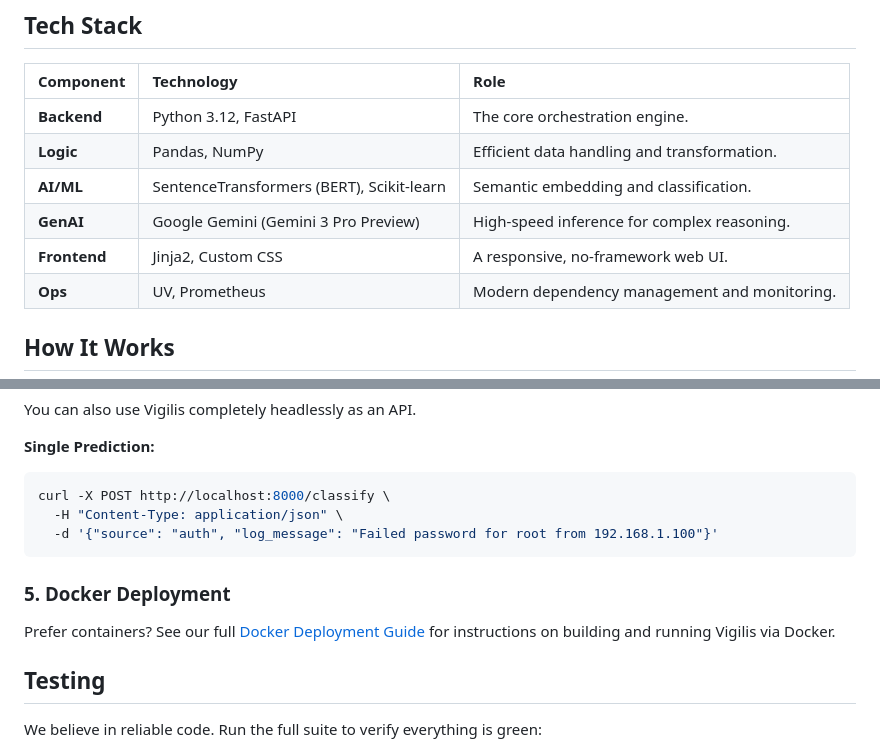
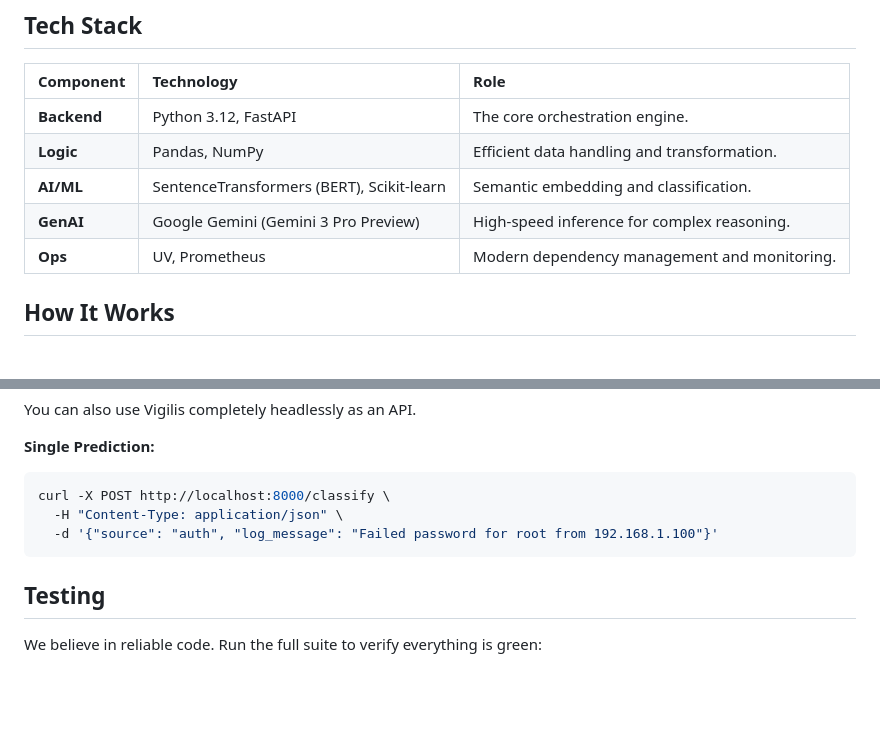
Before and after one commit to sarveshmhadgut/Vigilis, a Markdown page: README.md, 2 parts joined by grey strips. Rendered like a GitHub page; blank space fills up the shorter version.

````diff
--- a/README.md
+++ b/README.md
@@ -24,7 +24,6 @@ Modern applications generate gigabytes of logs. Parsing them manually is impossi
 | **Logic** | Pandas, NumPy | Efficient data handling and transformation. |
 | **AI/ML** | SentenceTransformers (BERT), Scikit-learn | Semantic embedding and classification. |
 | **GenAI** | Google Gemini (Gemini 3 Pro Preview) | High-speed inference for complex reasoning. |
-| **Frontend** | Jinja2, Custom CSS | A responsive, no-framework web UI. |
 | **Ops** | UV, Prometheus | Modern dependency management and monitoring. |
 
 ## How It Works
@@ -94,10 +93,6 @@ curl -X POST http://localhost:8000/classify \
   -d '{"source": "auth", "log_message": "Failed password for root from 192.168.1.100"}'
 ```
 
-### 5. Docker Deployment
-
-Prefer containers? See our full [Docker Deployment Guide](DOCKER_INSTRUCTIONS.md) for instructions on building and running Vigilis via Docker.
-
 ## Testing
 
 We believe in reliable code. Run the full suite to verify everything is green:
````
